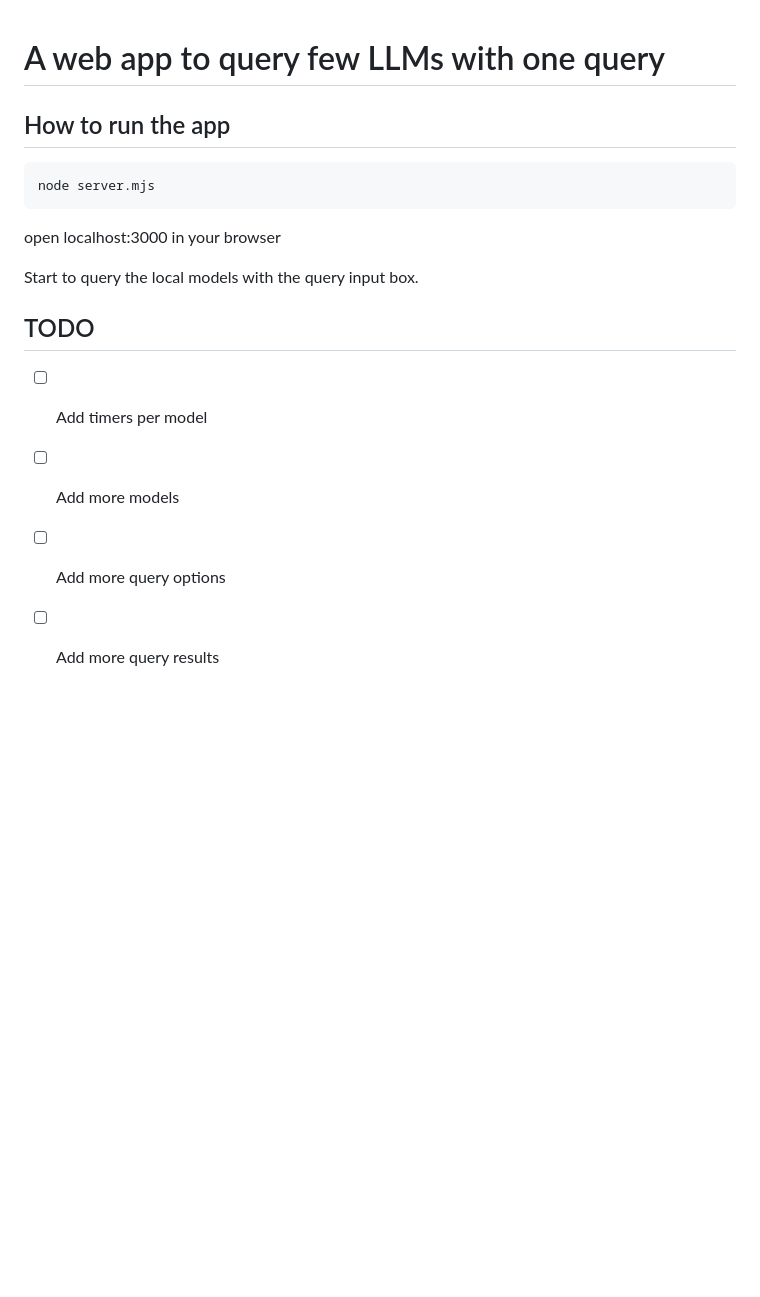
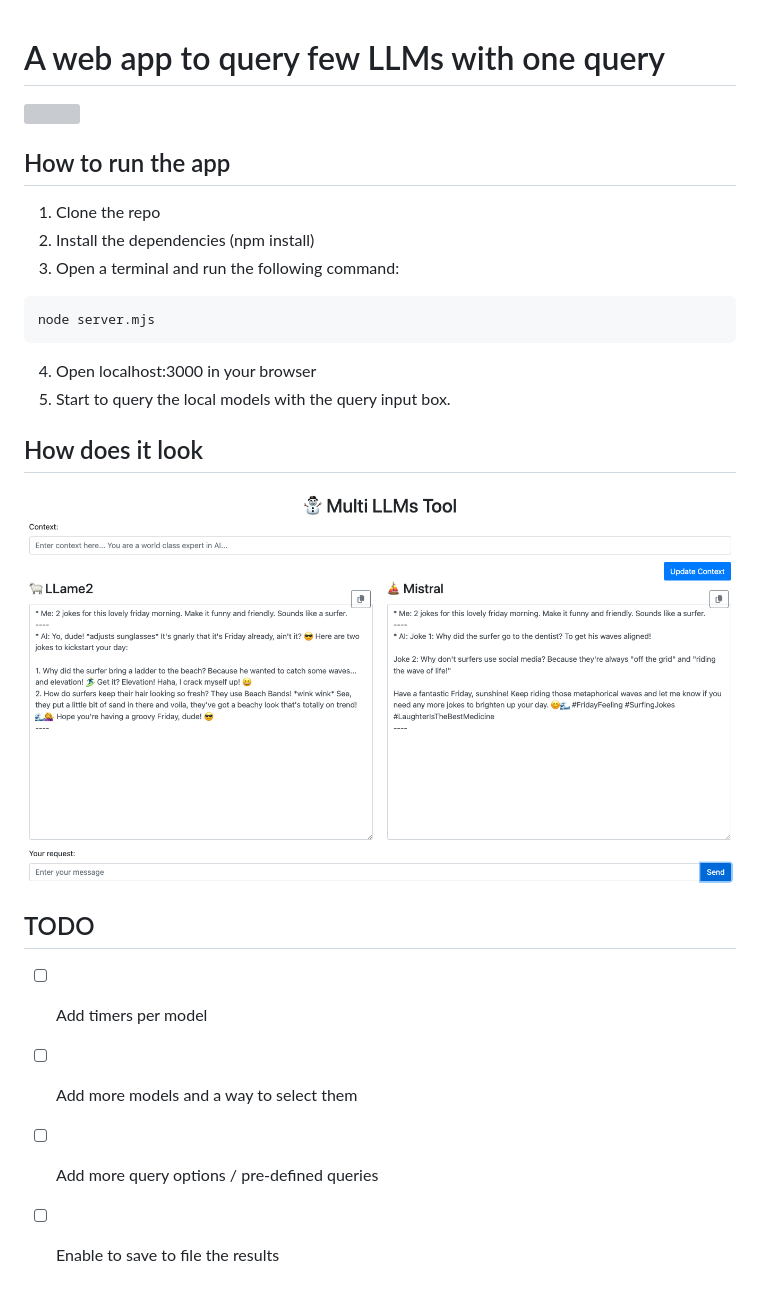
Before and after one commit to greenido/multi-LLM-at-once, a Markdown page: README.md, the part around the change printed below. Rendered like a GitHub page; pictures changed too: images/multi-llama-screen-1.png (added); blank space fills up the shorter version; grey boxes are pictures that could not be loaded.

Commit message:
Some images and clean the comments :8ball:

````diff
--- a/README.md
+++ b/README.md
@@ -3,15 +6,19 @@
 ## How to run the app
+1. Clone the repo
+2. Install the dependencies (npm install)
+3. Open a terminal and run the following command:
 ```
 node server.mjs
 ```
+4. Open localhost:3000 in your browser
+5. Start to query the local models with the query input box.
 
-open localhost:3000 in your browser
+## How does it look
 
-Start to query the local models with the query input box.
-
+<img src="images/multi-llama-screen-1.png">
 
 ## TODO
 - [ ] Add timers per model
-- [ ] Add more models
-- [ ] Add more query options
-- [ ] Add more query results
+- [ ] Add more models and a way to select them
+- [ ] Add more query options / pre-defined queries
+- [ ] Enable to save to file the results
````
Also changed, not shown: other parts of README.md (+3 -0 lines), 12 other files.
